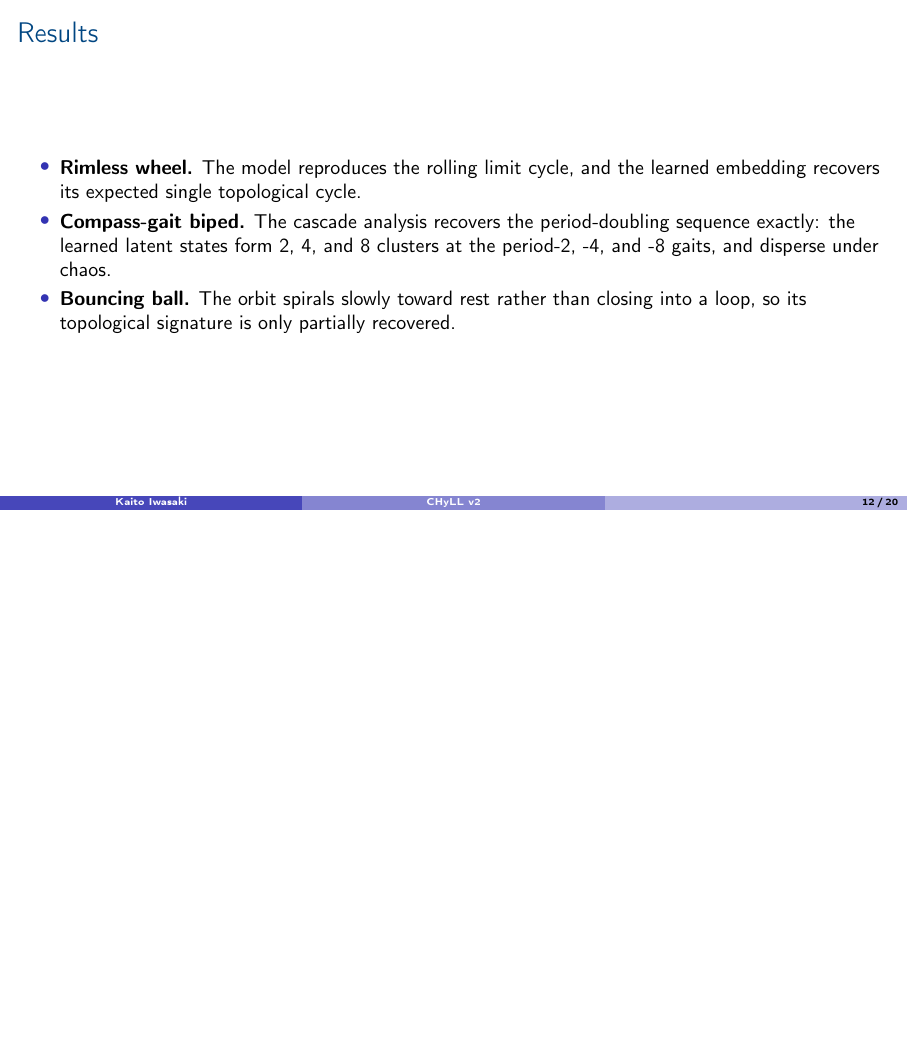
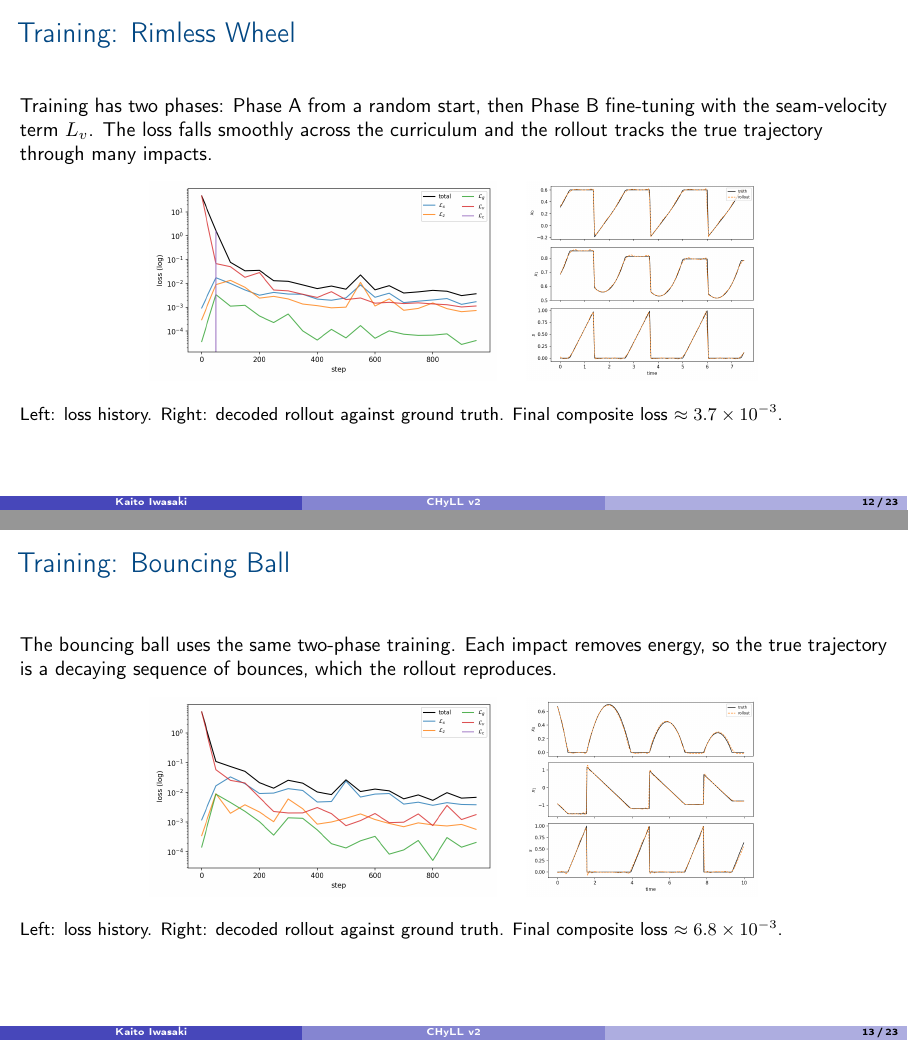
Before and after one commit to bernardorivas/HybridCyclingSignatures, LaTeX slides (chyll_v2/docs/chyll_v2_overview.tex): page 12 of 20 before the commit and pages 12 and 13 of 23 after it, the two joined at a grey line, the shorter picture padded with empty space. Compiled offline with pdfLaTeX.

Commit message:
Add per-system training slides and soften the seam-velocity claim
Adds three slides showing how training went for each example system, each
with its loss-history and rollout-versus-truth figures: the rimless wheel
and bouncing ball trained in two phases, and the compass-gait biped trained
one run per ground slope.

Also corrects the seam-velocity description. The slide had said the latent
curve "is C^1" across a seam; in fact the loss is only minimized, so it now
says minimizing the term aims to enforce that no-kink condition rather than
stating it as achieved. The compiled PDF is rebuilt and now has 23 pages.

Co-Authored-By: Claude Opus 4.7 (1M context) <noreply@anthropic.com>

```diff
--- a/chyll_v2/docs/chyll_v2_overview.tex
+++ b/chyll_v2/docs/chyll_v2_overview.tex
@@ -242,3 +243,35 @@
 
   \vspace{0.8em}
   The exact values for any run are stored in its \code{config.json}.
+\end{frame}
+
+\begin{frame}{Training: Rimless Wheel}
+  Training has two phases: Phase A from a random start, then Phase B
+  fine-tuning with the seam-velocity term \(L_v\). The loss falls smoothly
+  across the curriculum and the rollout tracks the true trajectory through
+  many impacts.
+
+  \begin{center}%
+  \includegraphics[height=3.5cm]{../figures/rimless_wheel_phaseB_finetune/loss_history.png}%
+  \hspace{1.5em}%
+  \includegraphics[height=3.5cm]{../figures/rimless_wheel_phaseB_finetune/rollout_vs_truth.png}%
+  \end{center}
+
+  {\small Left: loss history. Right: decoded rollout against ground truth.
+  Final composite loss \(\approx 3.7\times10^{-3}\).}
+\end{frame}
+
+\begin{frame}{Training: Bouncing Ball}
+  The bouncing ball uses the same two-phase training. Each impact removes
+  energy, so the true trajectory is a decaying sequence of bounces, which the
+  rollout reproduces.
+
+  \begin{center}%
+  \includegraphics[height=3.5cm]{../figures/bouncing_ball_phaseB_finetune/loss_history.png}%
+  \hspace{1.5em}%
+  \includegraphics[height=3.5cm]{../figures/bouncing_ball_phaseB_finetune/rollout_vs_truth.png}%
+  \end{center}
+
+  {\small Left: loss history. Right: decoded rollout against ground truth.
+  Final composite loss \(\approx 6.8\times10^{-3}\).}
+\end{frame}
```
Also changed, not shown: chyll_v2/docs/chyll_v2_overview.pdf, chyll_v2/docs/chyll_v2_overview.tex (27 more changed lines).
